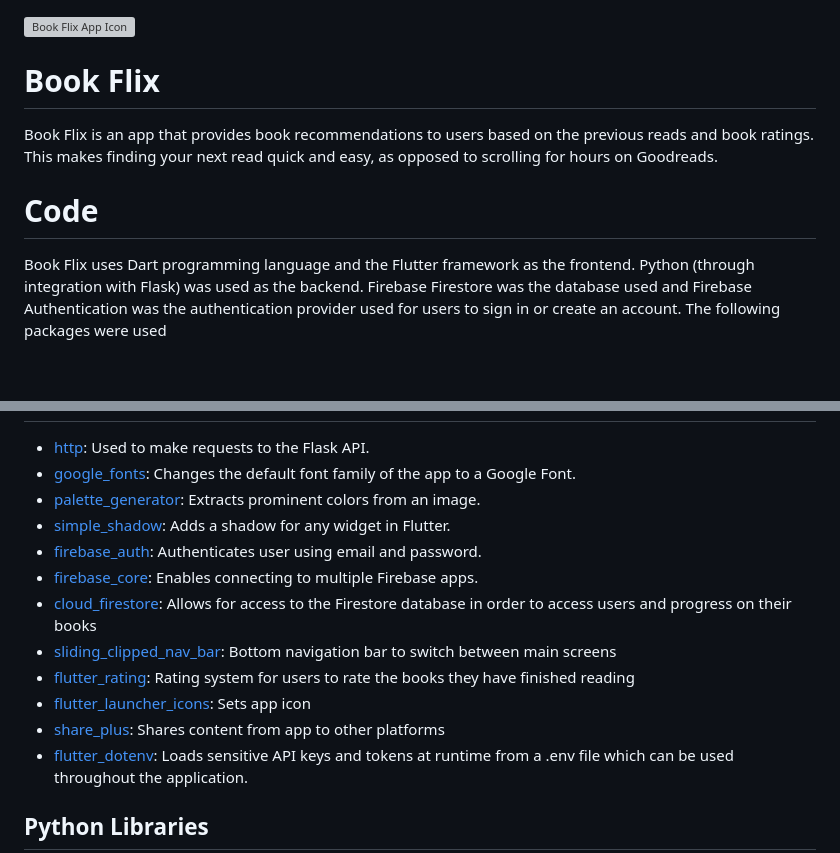
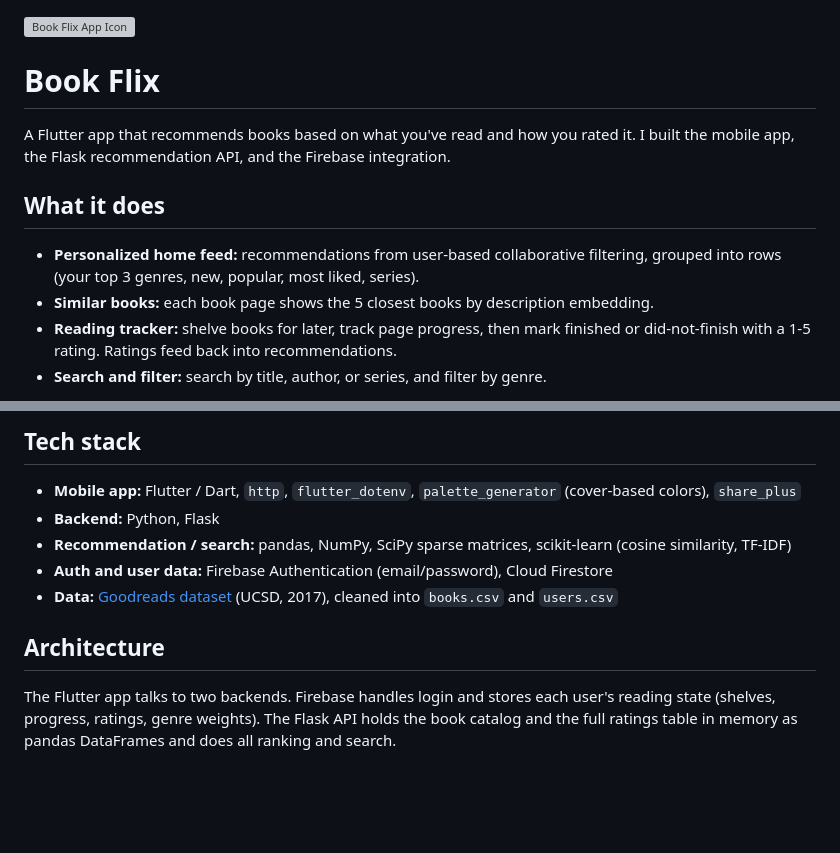
Before and after one commit to Isha1218/bookflix, a Markdown page: README.md, 2 parts joined by grey strips. Rendered like a GitHub page; blank space fills up the shorter version; grey boxes are pictures that could not be loaded.

```diff
--- a/README.md
+++ b/README.md
@@ -1,11 +1,13 @@
 ![Book Flix App Icon](https://drive.google.com/uc?export=view&id=144IzqGgnqgUmb4EiAC4_yOgUaZx35naH)
-
 
 # Book Flix
 
-Book Flix is an app that provides book recommendations to users based on the previous reads and book ratings. This makes finding your next read quick and easy, as opposed to scrolling for hours on Goodreads.
+A Flutter app that recommends books based on what you've read and how you rated it. I built the mobile app, the Flask recommendation API, and the Firebase integration.
 
-# Code
+## What it does
 
-Book Flix uses Dart programming language and the Flutter framework as the frontend. Python (through integration with Flask)  was used as the backend. Firebase Firestore was the database used and Firebase Authentication was the authentication provider used for users to sign in or create an account. The following packages were used
+- **Personalized home feed:** recommendations from user-based collaborative filtering, grouped into rows (your top 3 genres, new, popular, most liked, series).
+- **Similar books:** each book page shows the 5 closest books by description embedding.
+- **Reading tracker:** shelve books for later, track page progress, then mark finished or did-not-finish with a 1-5 rating. Ratings feed back into recommendations.
+- **Search and filter:** search by title, author, or series, and filter by genre.
 
@@ -13,18 +15,13 @@ Book Flix uses Dart programming language and the Flutter framework as the fronte
 
+## Tech stack
 
+- **Mobile app:** Flutter / Dart, `http`, `flutter_dotenv`, `palette_generator` (cover-based colors), `share_plus`
+- **Backend:** Python, Flask
+- **Recommendation / search:** pandas, NumPy, SciPy sparse matrices, scikit-learn (cosine similarity, TF-IDF)
+- **Auth and user data:** Firebase Authentication (email/password), Cloud Firestore
+- **Data:** [Goodreads dataset](https://mengtingwan.github.io/data/goodreads.html) (UCSD, 2017), cleaned into `books.csv` and `users.csv`
 
-* [http](https://pub.dev/packages/http): Used to make requests to the Flask API.
-* [google_fonts](https://pub.dev/packages/google_fonts): Changes the default font family of the app to a Google Font.
-* [palette_generator](https://pub.dev/packages/palette_generator): Extracts prominent colors from an image.
-* [simple_shadow](https://pub.dev/packages/simple_shadow): Adds a shadow for any widget in Flutter.
-* [firebase_auth](https://pub.dev/packages/firebase_auth): Authenticates user using email and password.
-* [firebase_core](https://pub.dev/packages/firebase_core): Enables connecting to multiple Firebase apps.
-* [cloud_firestore](https://pub.dev/packages/cloud_firestore): Allows for access to the Firestore database in order to access users and progress on their books
-* [sliding_clipped_nav_bar](https://pub.dev/packages/sliding_clipped_nav_bar): Bottom navigation bar to switch between main screens
-* [flutter_rating](https://pub.dev/packages/flutter_rating): Rating system for users to rate the books they have finished reading
-* [flutter_launcher_icons](https://pub.dev/packages/flutter_launcher_icons): Sets app icon
-* [share_plus](https://pub.dev/packages/share_plus): Shares content from app to other platforms
-* [flutter_dotenv](https://pub.dev/packages/flutter_dotenv): Loads sensitive API keys and tokens at runtime from a .env file which can be used throughout the application.
+## Architecture
 
-## Python Libraries
+The Flutter app talks to two backends. Firebase handles login and stores each user's reading state (shelves, progress, ratings, genre weights). The Flask API holds the book catalog and the full ratings table in memory as pandas DataFrames and does all ranking and search.
 
```
Also changed, not shown: other parts of README.md (+58 -46 lines).
